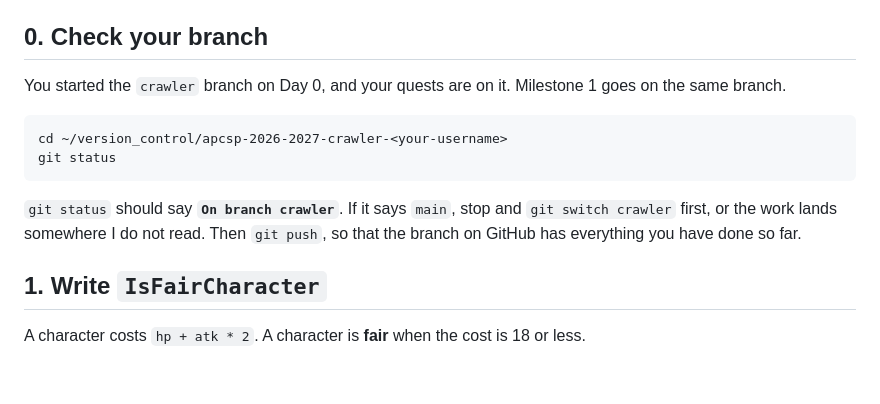
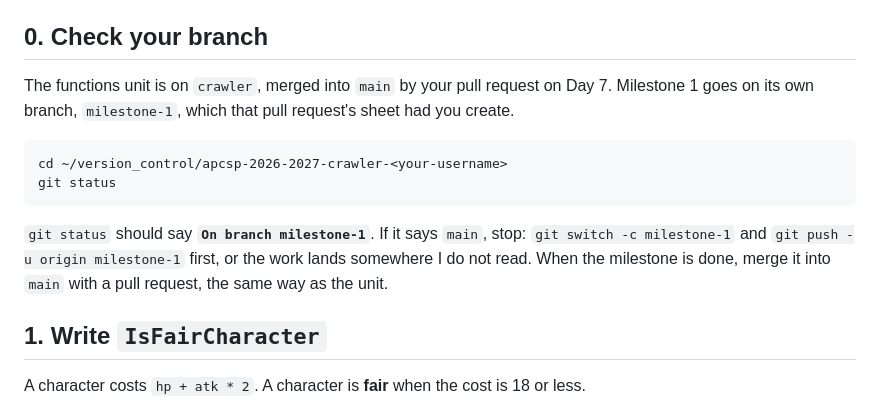
Before and after one commit to Sierra-Canyon/ap-csp-crawler, a Markdown page: specs/milestone_1_my_character.md, the part around the change. Drawn GitHub-style; blank space fills up the shorter version.

Commit message:
Milestone 1 spec: its own branch, milestone-1, merged by a pull request
Co-Authored-By: Claude Fable 5.1 <noreply@anthropic.com>
Claude-Session: https://claude.ai/code/session_01JzaXXcaS3pyKv2uKRyPDVw

````diff
--- a/specs/milestone_1_my_character.md
+++ b/specs/milestone_1_my_character.md
@@ -6,16 +6,14 @@ Two functions in one file, `dungeon/MyCharacter.cs`.
 
 ## 0. Check your branch
 
-You started the `crawler` branch on Day 0, and your quests are on it. Milestone 1 goes on the same branch.
+The functions unit is on `crawler`, merged into `main` by your pull request on Day 7. Milestone 1 goes on its own branch, `milestone-1`, which that pull request's sheet had you create.
 
 ```
 cd ~/version_control/apcsp-2026-2027-crawler-<your-username>
 git status
 ```
 
-`git status` should say **`On branch crawler`**. If it says `main`, stop and
-`git switch crawler` first, or the work lands somewhere I do not read. Then `git push`, so that
-the branch on GitHub has everything you have done so far.
+`git status` should say **`On branch milestone-1`**. If it says `main`, stop: `git switch -c milestone-1` and `git push -u origin milestone-1` first, or the work lands somewhere I do not read. When the milestone is done, merge it into `main` with a pull request, the same way as the unit.
 
 ## 1. Write `IsFairCharacter`
 
````
